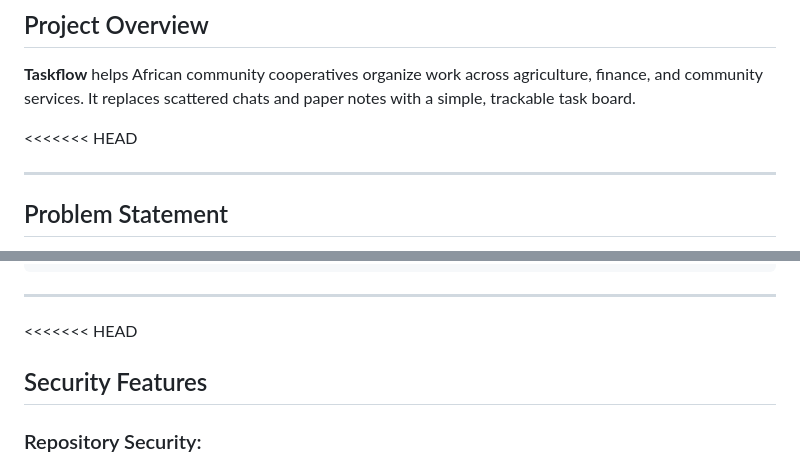
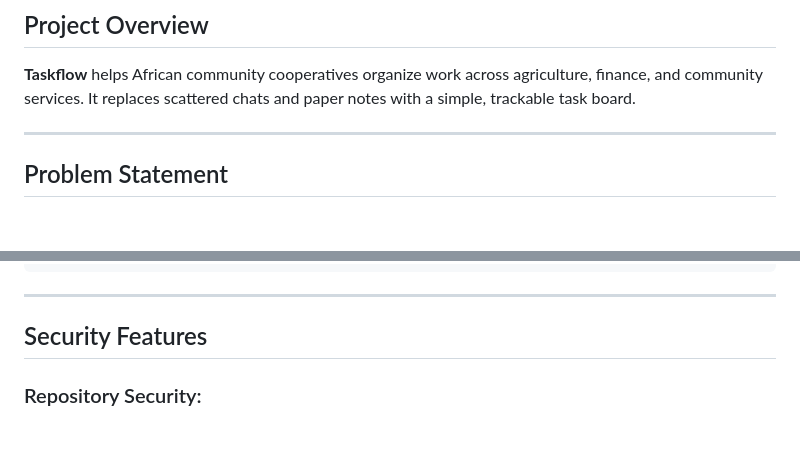
Before and after one commit to U-Vanessa/TaskFlow, a Markdown page: README.md, 2 parts joined by grey strips. Drawn GitHub-style; blank space fills up the shorter version.

Commit message:
Fix README.md
Removed merge conflict markers and updated security features section.

```diff
--- a/README.md
+++ b/README.md
@@ -16,7 +16,6 @@
 
 **Taskflow** helps African community cooperatives organize work across agriculture, finance, and community services. It replaces scattered chats and paper notes with a simple, trackable task board.
 
-<<<<<<< HEAD
 
 ---
 
@@ -249,7 +248,7 @@ python app.py
 
 ---
 
-<<<<<<< HEAD
+
 ##  Security Features
 
 ### Repository Security:
```
